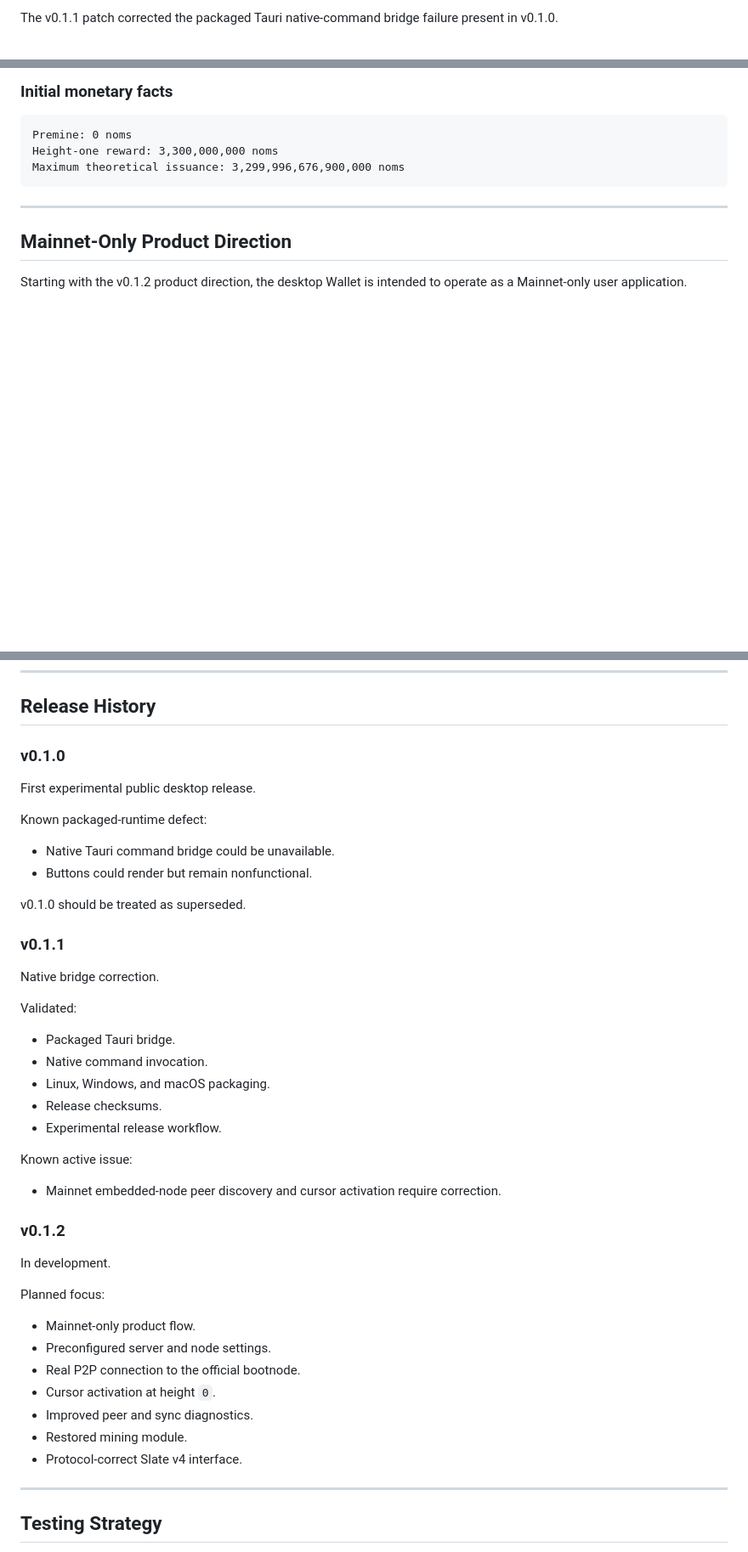
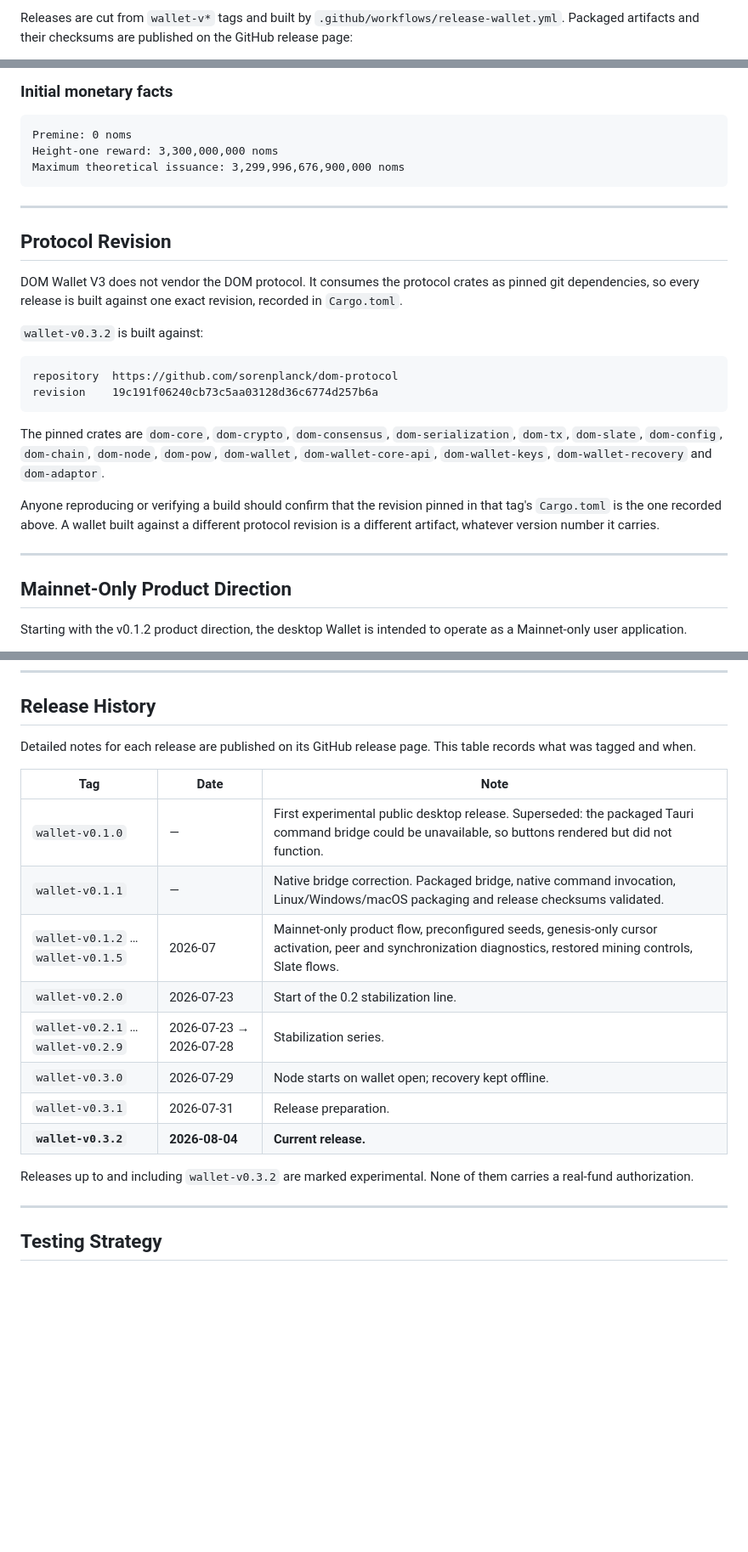
Before and after one commit to sorenplanck/dom-wallet-v3, a Markdown page: Readme.md, 3 parts joined by grey strips. Shown at 85% size. Rendered like a GitHub page; blank space fills up the shorter version.

````diff
--- a/Readme.md
+++ b/Readme.md
@@ -50,3 +49,5 @@ Before using it, understand the following:
 
-The v0.1.1 patch corrected the packaged Tauri native-command bridge failure present in v0.1.0.
+Releases are cut from `wallet-v*` tags and built by
+`.github/workflows/release-wallet.yml`. Packaged artifacts and their checksums are published
+on the GitHub release page:
 
@@ -151,6 +151,29 @@ Premine: 0 noms
 Height-one reward: 3,300,000,000 noms
 Maximum theoretical issuance: 3,299,996,676,900,000 noms
 ```
+
+---
+
+## Protocol Revision
+
+DOM Wallet V3 does not vendor the DOM protocol. It consumes the protocol crates as pinned
+git dependencies, so every release is built against one exact revision, recorded in
+`Cargo.toml`.
+
+`wallet-v0.3.2` is built against:
+
+```text
+repository  https://github.com/sorenplanck/dom-protocol
+revision    19c191f06240cb73c5aa03128d36c6774d257b6a
+```
+
+The pinned crates are `dom-core`, `dom-crypto`, `dom-consensus`, `dom-serialization`,
+`dom-tx`, `dom-slate`, `dom-config`, `dom-chain`, `dom-node`, `dom-pow`, `dom-wallet`,
+`dom-wallet-core-api`, `dom-wallet-keys`, `dom-wallet-recovery` and `dom-adaptor`.
+
+Anyone reproducing or verifying a build should confirm that the revision pinned in that
+tag's `Cargo.toml` is the one recorded above. A wallet built against a different protocol
+revision is a different artifact, whatever version number it carries.
 
 ---
 
@@ -832,46 +865,22 @@ Compare the result with the checksum published in the corresponding GitHub Relea
 
 ## Release History
 
-### v0.1.0
+Detailed notes for each release are published on its GitHub release page. This table records
+what was tagged and when.
 
-First experimental public desktop release.
+| Tag | Date | Note |
+|---|---|---|
+| `wallet-v0.1.0` | — | First experimental public desktop release. Superseded: the packaged Tauri command bridge could be unavailable, so buttons rendered but did not function. |
+| `wallet-v0.1.1` | — | Native bridge correction. Packaged bridge, native command invocation, Linux/Windows/macOS packaging and release checksums validated. |
+| `wallet-v0.1.2` … `wallet-v0.1.5` | 2026-07 | Mainnet-only product flow, preconfigured seeds, genesis-only cursor activation, peer and synchronization diagnostics, restored mining controls, Slate flows. |
+| `wallet-v0.2.0` | 2026-07-23 | Start of the 0.2 stabilization line. |
+| `wallet-v0.2.1` … `wallet-v0.2.9` | 2026-07-23 → 2026-07-28 | Stabilization series. |
+| `wallet-v0.3.0` | 2026-07-29 | Node starts on wallet open; recovery kept offline. |
+| `wallet-v0.3.1` | 2026-07-31 | Release preparation. |
+| **`wallet-v0.3.2`** | **2026-08-04** | **Current release.** |
 
-Known packaged-runtime defect:
-
-- Native Tauri command bridge could be unavailable.
-- Buttons could render but remain nonfunctional.
-
-v0.1.0 should be treated as superseded.
-
-### v0.1.1
-
-Native bridge correction.
-
-Validated:
-
-- Packaged Tauri bridge.
-- Native command invocation.
-- Linux, Windows, and macOS packaging.
-- Release checksums.
-- Experimental release workflow.
-
-Known active issue:
-
-- Mainnet embedded-node peer discovery and cursor activation require correction.
-
-### v0.1.2
-
-In development.
-
-Planned focus:
-
-- Mainnet-only product flow.
-- Preconfigured server and node settings.
-- Real P2P connection to the official bootnode.
-- Cursor activation at height `0`.
-- Improved peer and sync diagnostics.
-- Restored mining module.
-- Protocol-correct Slate v4 interface.
+Releases up to and including `wallet-v0.3.2` are marked experimental. None of them carries a
+real-fund authorization.
 
 ---
 
````
Also changed, not shown: other parts of Readme.md (+44 -43 lines).
